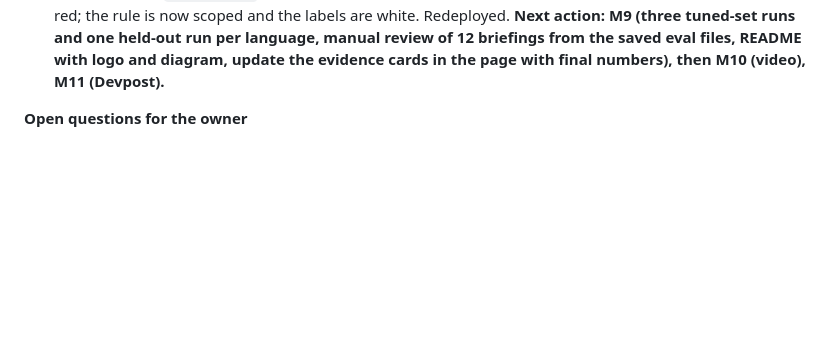
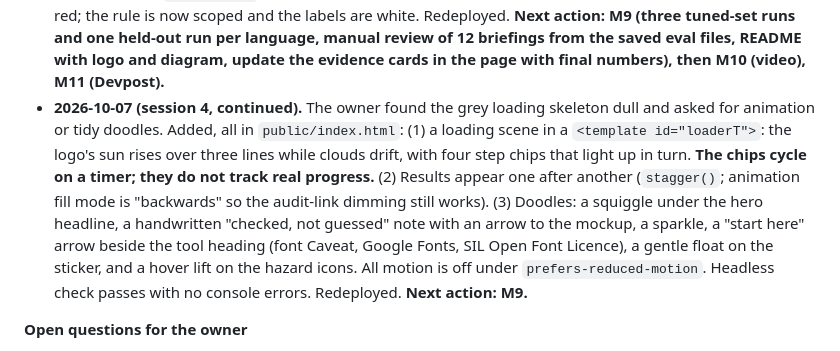
Before and after one commit to rofiperlungoding/prakira, a Markdown page: PLAN.md, the part around the change. Drawn GitHub-style; blank space fills up the shorter version.

Commit message:
feat: animated loading scene, staggered results, and hand-drawn doodles
Co-Authored-By: Claude Opus 5.5 <noreply@anthropic.com>

```diff
--- a/PLAN.md
+++ b/PLAN.md
@@ -432,6 +432,7 @@ Target 3:00. Screen recording with voice. Show the real deployed site.
 - **2026-10-07 (session 4, continued).** Owner feedback on the landing page: the monospace labels and small uppercase text were hard to read. Two passes followed. (1) Readability: monospace removed, uppercase labels removed, text sizes and secondary-text contrast raised. (2) Fonts, at the owner's choice of "fonts only": **Outfit** for headings and numbers, **DM Sans** for text (both Google Fonts, SIL Open Font Licence). A logo was added at the owner's request: a lowercase p whose bowl holds a check mark, on a lime tile. Files: `docs/brand/prakira-mark.svg`, `docs/brand/prakira-logo.svg` (wordmark is live text in Outfit), `docs/brand/logo-preview.png`. The mark is inlined in the nav and used as the favicon through a data URI. No trademark or similarity search was done for the name or the mark. Headless check passes; redeployed. **Next action: M6, then M9. Use the logo in the README, the video and the Devpost page.**
 - **2026-10-07 (session 4, continued).** The owner rejected the first logo (a p with a check mark) and chose concept E out of five: **a sun rising over three lines, one line for each of the three days ahead**, on a warm cream tile (`#fff3d6`, sun `#f4a04c`, ink `#101a13`). `docs/brand/prakira-mark.svg` and `prakira-logo.svg` were replaced; the nav and the favicon use the new mark. Redeployed. **Next action: M6, then M9.**
 - **2026-10-07 (session 4, continued).** M6 done. Held-out location set added to the eval (15 places) and run once in English (section 8, run 6). 34 tests pass. Fixed a bug the owner spotted in the hero phone mockup: a hero style rule (`.hero small`) coloured the mockup's level labels grey, so "very unhealthy" was dark text on red; the rule is now scoped and the labels are white. Redeployed. **Next action: M9 (three tuned-set runs and one held-out run per language, manual review of 12 briefings from the saved eval files, README with logo and diagram, update the evidence cards in the page with final numbers), then M10 (video), M11 (Devpost).**
+- **2026-10-07 (session 4, continued).** The owner found the grey loading skeleton dull and asked for animation or tidy doodles. Added, all in `public/index.html`: (1) a loading scene in a `<template id="loaderT">`: the logo's sun rises over three lines while clouds drift, with four step chips that light up in turn. **The chips cycle on a timer; they do not track real progress.** (2) Results appear one after another (`stagger()`; animation fill mode is "backwards" so the audit-link dimming still works). (3) Doodles: a squiggle under the hero headline, a handwritten "checked, not guessed" note with an arrow to the mockup, a sparkle, a "start here" arrow beside the tool heading (font Caveat, Google Fonts, SIL Open Font Licence), a gentle float on the sticker, and a hover lift on the hazard icons. All motion is off under `prefers-reduced-motion`. Headless check passes with no console errors. Redeployed. **Next action: M9.**
 
 **Open questions for the owner**
 
```
Also changed, not shown: docs/screenshots/hero.png (added), docs/screenshots/loading.png (added), 1 other file.
